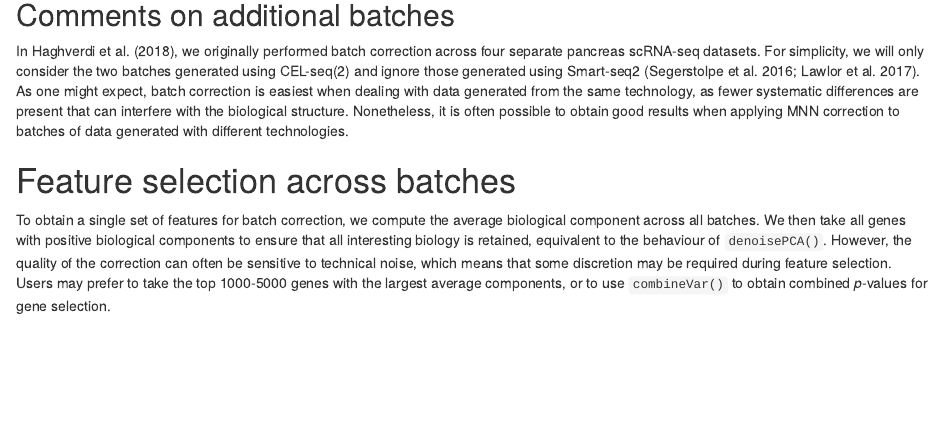
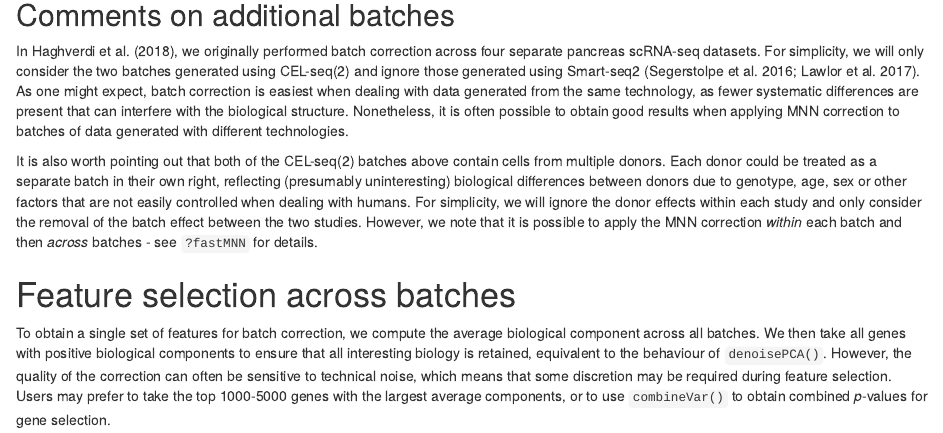
Before and after one commit to MarioniLab/simpleSingleCell, an R Markdown document (vignettes/work-5-mnn.Rmd): the page in a window 1100 px wide, from 9800 px down. Rendered offline with R 4.5, knitr and Pandoc, with nearby package versions; drawn as R Markdown's standard HTML page in place of the format the file asks for; some code elsewhere in the file could not run offline; common packages that the code uses without loading them are loaded.

Commit message:
Added text about donor effects.

```diff
--- a/vignettes/work-5-mnn.Rmd
+++ b/vignettes/work-5-mnn.Rmd
@@ -317,6 +317,12 @@ As one might expect, batch correction is easiest when dealing with data generate
 as fewer systematic differences are present that can interfere with the biological structure.
 Nonetheless, it is often possible to obtain good results when applying MNN correction to batches of data generated with different technologies.
 
+It is also worth pointing out that both of the CEL-seq(2) batches above contain cells from multiple donors.
+Each donor could be treated as a separate batch in their own right,
+reflecting (presumably uninteresting) biological differences between donors due to genotype, age, sex or other factors that are not easily controlled when dealing with humans.
+For simplicity, we will ignore the donor effects within each study and only consider the removal of the batch effect between the two studies.
+However, we note that it is possible to apply the MNN correction _within_ each batch and then _across_ batches - see `?fastMNN` for details.
+
 # Feature selection across batches
 
 To obtain a single set of features for batch correction, we compute the average biological component across all batches.
```
